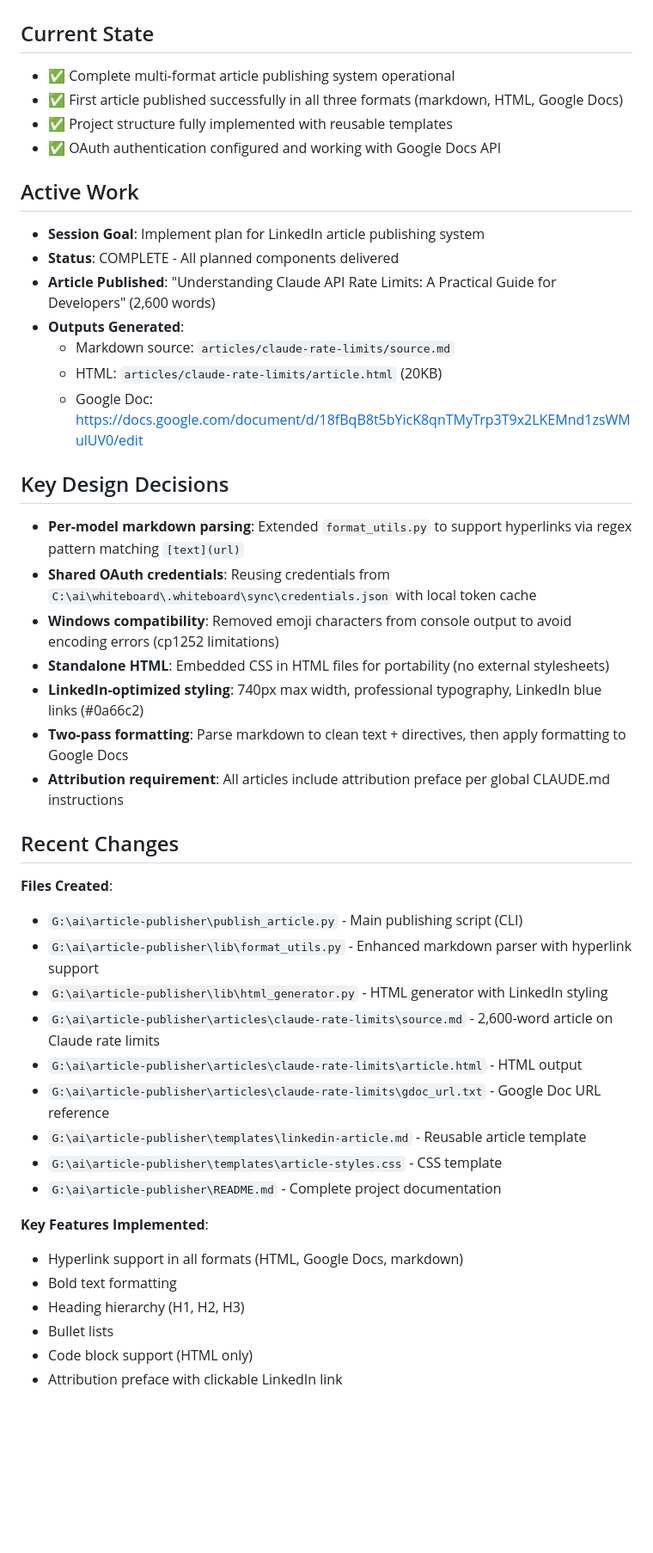
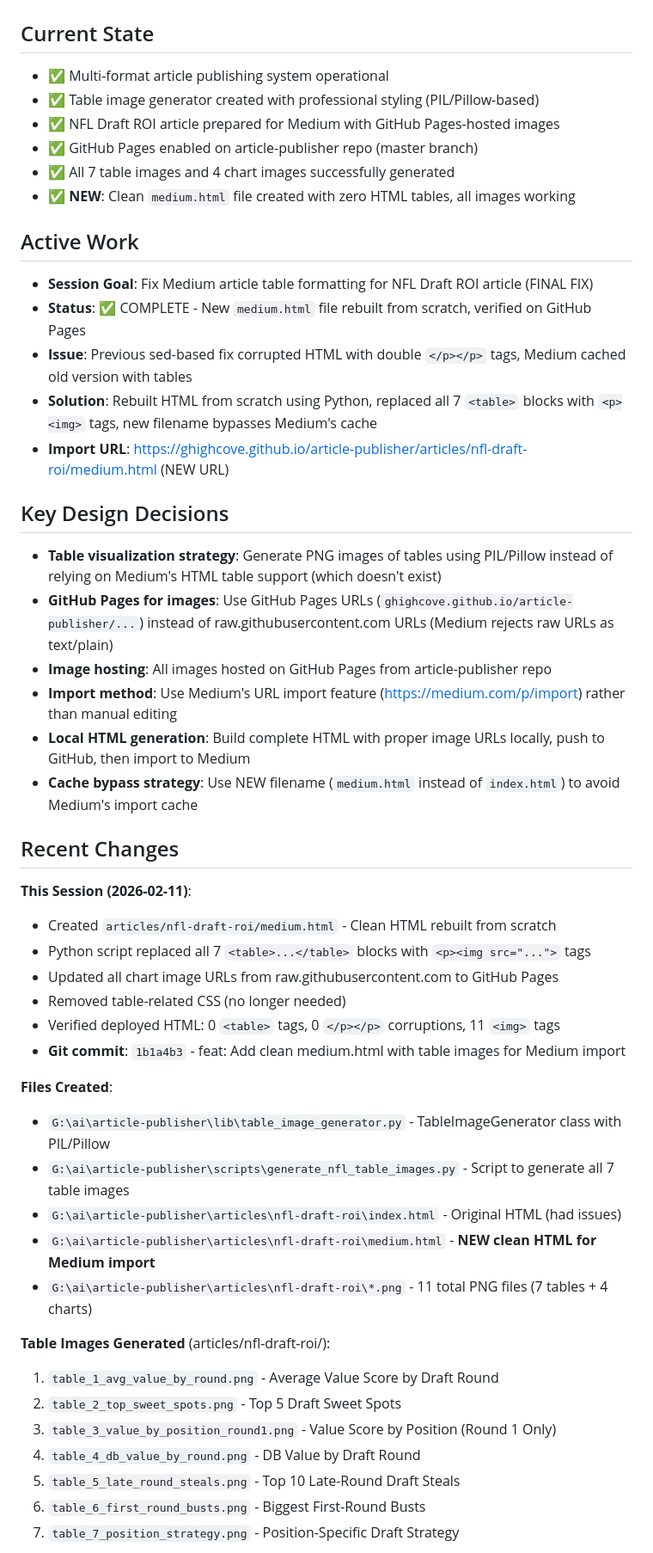
Before and after one commit to ghighcove/article-publisher, a Markdown page: tasks/context.md, the part around one of its changes. Shown at 86% size. GitHub-like rendering; blank space fills up the shorter version.

```diff
--- a/tasks/context.md
+++ b/tasks/context.md
@@ -4,46 +4,50 @@
 
 ## Current State
-- ✅ Complete multi-format article publishing system operational
-- ✅ First article published successfully in all three formats (markdown, HTML, Google Docs)
-- ✅ Project structure fully implemented with reusable templates
-- ✅ OAuth authentication configured and working with Google Docs API
+- ✅ Multi-format article publishing system operational
+- ✅ Table image generator created with professional styling (PIL/Pillow-based)
+- ✅ NFL Draft ROI article prepared for Medium with GitHub Pages-hosted images
+- ✅ GitHub Pages enabled on article-publisher repo (master branch)
+- ✅ All 7 table images and 4 chart images successfully generated
+- ✅ **NEW**: Clean `medium.html` file created with zero HTML tables, all images working
 
 ## Active Work
-- **Session Goal**: Implement plan for LinkedIn article publishing system
-- **Status**: COMPLETE - All planned components delivered
-- **Article Published**: "Understanding Claude API Rate Limits: A Practical Guide for Developers" (2,600 words)
-- **Outputs Generated**:
-  - Markdown source: `articles/claude-rate-limits/source.md`
-  - HTML: `articles/claude-rate-limits/article.html` (20KB)
-  - Google Doc: https://docs.google.com/document/d/18fBqB8t5bYicK8qnTMyTrp3T9x2LKEMnd1zsWMulUV0/edit
+- **Session Goal**: Fix Medium article table formatting for NFL Draft ROI article (FINAL FIX)
+- **Status**: ✅ COMPLETE - New `medium.html` file rebuilt from scratch, verified on GitHub Pages
+- **Issue**: Previous sed-based fix corrupted HTML with double `</p></p>` tags, Medium cached old version with tables
+- **Solution**: Rebuilt HTML from scratch using Python, replaced all 7 `<table>` blocks with `<p><img>` tags, new filename bypasses Medium's cache
+- **Import URL**: https://ghighcove.github.io/article-publisher/articles/nfl-draft-roi/medium.html (NEW URL)
 
 ## Key Design Decisions
-- **Per-model markdown parsing**: Extended `format_utils.py` to support hyperlinks via regex pattern matching `[text](url)`
-- **Shared OAuth credentials**: Reusing credentials from `C:\ai\whiteboard\.whiteboard\sync\credentials.json` with local token cache
-- **Windows compatibility**: Removed emoji characters from console output to avoid encoding errors (cp1252 limitations)
-- **Standalone HTML**: Embedded CSS in HTML files for portability (no external stylesheets)
-- **LinkedIn-optimized styling**: 740px max width, professional typography, LinkedIn blue links (#0a66c2)
-- **Two-pass formatting**: Parse markdown to clean text + directives, then apply formatting to Google Docs
-- **Attribution requirement**: All articles include attribution preface per global CLAUDE.md instructions
+- **Table visualization strategy**: Generate PNG images of tables using PIL/Pillow instead of relying on Medium's HTML table support (which doesn't exist)
+- **GitHub Pages for images**: Use GitHub Pages URLs (`ghighcove.github.io/article-publisher/...`) instead of raw.githubusercontent.com URLs (Medium rejects raw URLs as text/plain)
+- **Image hosting**: All images hosted on GitHub Pages from article-publisher repo
+- **Import method**: Use Medium's URL import feature (https://medium.com/p/import) rather than manual editing
+- **Local HTML generation**: Build complete HTML with proper image URLs locally, push to GitHub, then import to Medium
+- **Cache bypass strategy**: Use NEW filename (`medium.html` instead of `index.html`) to avoid Medium's import cache
 
 ## Recent Changes
 
+**This Session (2026-02-11)**:
+- Created `articles/nfl-draft-roi/medium.html` - Clean HTML rebuilt from scratch
+- Python script replaced all 7 `<table>...</table>` blocks with `<p><img src="...">` tags
+- Updated all chart image URLs from raw.githubusercontent.com to GitHub Pages
+- Removed table-related CSS (no longer needed)
+- Verified deployed HTML: 0 `<table>` tags, 0 `</p></p>` corruptions, 11 `<img>` tags
+- **Git commit**: `1b1a4b3` - feat: Add clean medium.html with table images for Medium import
+
 **Files Created**:
-- `G:\ai\article-publisher\publish_article.py` - Main publishing script (CLI)
-- `G:\ai\article-publisher\lib\format_utils.py` - Enhanced markdown parser with hyperlink support
-- `G:\ai\article-publisher\lib\html_generator.py` - HTML generator with LinkedIn styling
-- `G:\ai\article-publisher\articles\claude-rate-limits\source.md` - 2,600-word article on Claude rate limits
-- `G:\ai\article-publisher\articles\claude-rate-limits\article.html` - HTML output
-- `G:\ai\article-publisher\articles\claude-rate-limits\gdoc_url.txt` - Google Doc URL reference
-- `G:\ai\article-publisher\templates\linkedin-article.md` - Reusable article template
-- `G:\ai\article-publisher\templates\article-styles.css` - CSS template
-- `G:\ai\article-publisher\README.md` - Complete project documentation
+- `G:\ai\article-publisher\lib\table_image_generator.py` - TableImageGenerator class with PIL/Pillow
+- `G:\ai\article-publisher\scripts\generate_nfl_table_images.py` - Script to generate all 7 table images
+- `G:\ai\article-publisher\articles\nfl-draft-roi\index.html` - Original HTML (had issues)
+- `G:\ai\article-publisher\articles\nfl-draft-roi\medium.html` - **NEW clean HTML for Medium import**
+- `G:\ai\article-publisher\articles\nfl-draft-roi\*.png` - 11 total PNG files (7 tables + 4 charts)
 
-**Key Features Implemented**:
-- Hyperlink support in all formats (HTML, Google Docs, markdown)
-- Bold text formatting
-- Heading hierarchy (H1, H2, H3)
-- Bullet lists
-- Code block support (HTML only)
-- Attribution preface with clickable LinkedIn link
+**Table Images Generated** (articles/nfl-draft-roi/):
+1. `table_1_avg_value_by_round.png` - Average Value Score by Draft Round
+2. `table_2_top_sweet_spots.png` - Top 5 Draft Sweet Spots
+3. `table_3_value_by_position_round1.png` - Value Score by Position (Round 1 Only)
+4. `table_4_db_value_by_round.png` - DB Value by Draft Round
+5. `table_5_late_round_steals.png` - Top 10 Late-Round Draft Steals
+6. `table_6_first_round_busts.png` - Biggest First-Round Busts
+7. `table_7_position_strategy.png` - Position-Specific Draft Strategy
 
```
Also changed, not shown: other parts of tasks/context.md (+57 -70 lines), CLAUDE.md (added, +43 -0 lines), tasks/lessons.md (added, +157 -0 lines).
